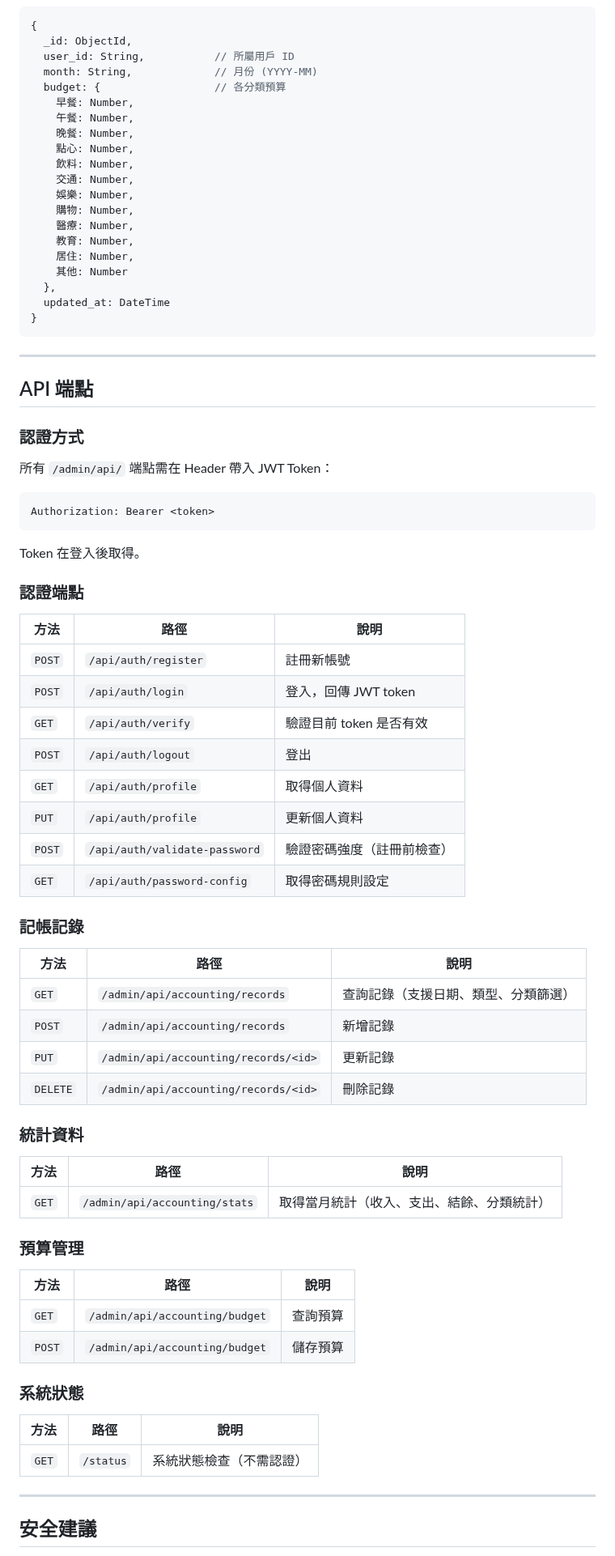
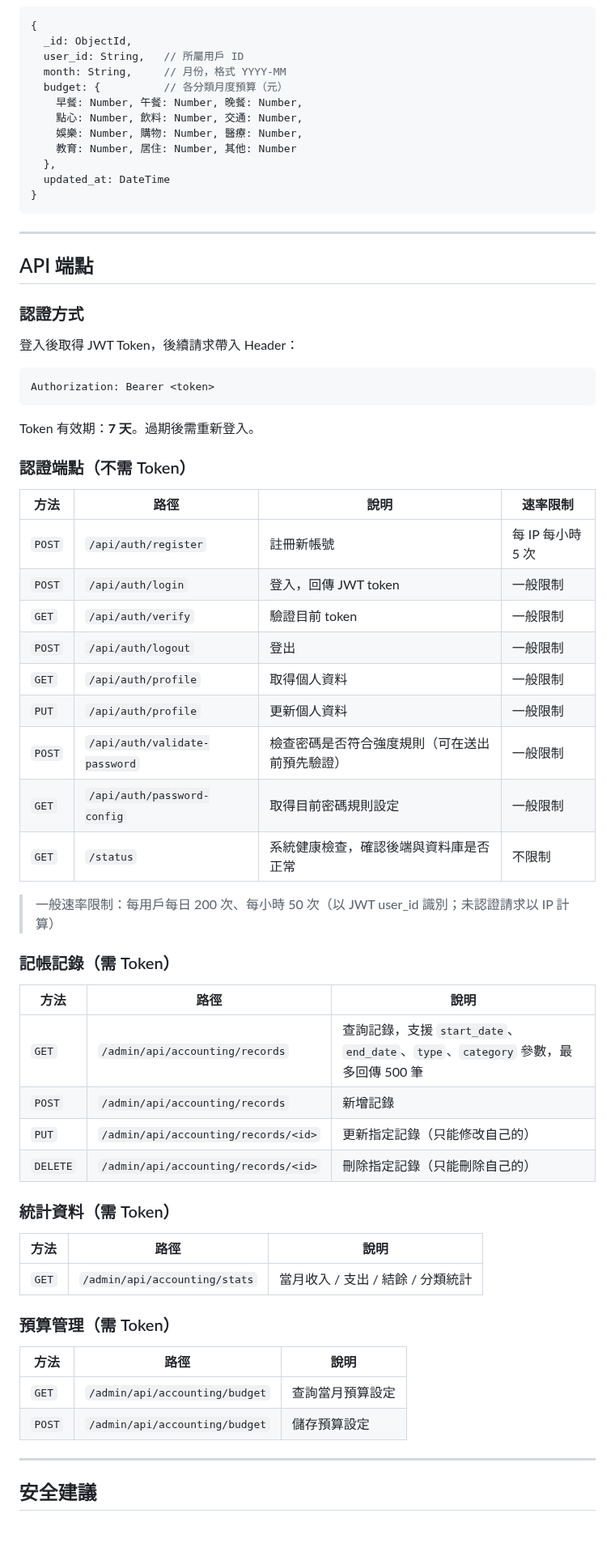
Before and after one commit to Cody8722/accounting-system, a Markdown page: README.md, the part around one of its changes. Shown at 81% size. Rendered like a GitHub page; blank space fills up the shorter version.

````diff
--- a/README.md
+++ b/README.md
@@ -173,21 +235,13 @@ python -m http.server 8080
 ```javascript
 {
   _id: ObjectId,
-  user_id: String,           // 所屬用戶 ID
-  month: String,             // 月份 (YYYY-MM)
-  budget: {                  // 各分類預算
-    早餐: Number,
-    午餐: Number,
-    晚餐: Number,
-    點心: Number,
-    飲料: Number,
-    交通: Number,
-    娛樂: Number,
-    購物: Number,
-    醫療: Number,
-    教育: Number,
-    居住: Number,
-    其他: Number
+  user_id: String,   // 所屬用戶 ID
+  month: String,     // 月份，格式 YYYY-MM
+  budget: {          // 各分類月度預算（元）
+    早餐: Number, 午餐: Number, 晚餐: Number,
+    點心: Number, 飲料: Number, 交通: Number,
+    娛樂: Number, 購物: Number, 醫療: Number,
+    教育: Number, 居住: Number, 其他: Number
   },
   updated_at: DateTime
 }
@@ -199,54 +253,51 @@ python -m http.server 8080
 
 ### 認證方式
 
-所有 `/admin/api/` 端點需在 Header 帶入 JWT Token：
+登入後取得 JWT Token，後續請求帶入 Header：
 
 ```
 Authorization: Bearer <token>
 ```
 
-Token 在登入後取得。
+Token 有效期：**7 天**。過期後需重新登入。
 
-### 認證端點
+### 認證端點（不需 Token）
+
+| 方法 | 路徑 | 說明 | 速率限制 |
+|------|------|------|---------|
+| `POST` | `/api/auth/register` | 註冊新帳號 | 每 IP 每小時 5 次 |
+| `POST` | `/api/auth/login` | 登入，回傳 JWT token | 一般限制 |
+| `GET` | `/api/auth/verify` | 驗證目前 token | 一般限制 |
+| `POST` | `/api/auth/logout` | 登出 | 一般限制 |
+| `GET` | `/api/auth/profile` | 取得個人資料 | 一般限制 |
+| `PUT` | `/api/auth/profile` | 更新個人資料 | 一般限制 |
+| `POST` | `/api/auth/validate-password` | 檢查密碼是否符合強度規則（可在送出前預先驗證） | 一般限制 |
+| `GET` | `/api/auth/password-config` | 取得目前密碼規則設定 | 一般限制 |
+| `GET` | `/status` | 系統健康檢查，確認後端與資料庫是否正常 | 不限制 |
+
+> 一般速率限制：每用戶每日 200 次、每小時 50 次（以 JWT user_id 識別；未認證請求以 IP 計算）
+
+### 記帳記錄（需 Token）
 
 | 方法 | 路徑 | 說明 |
 |------|------|------|
-| `POST` | `/api/auth/register` | 註冊新帳號 |
-| `POST` | `/api/auth/login` | 登入，回傳 JWT token |
-| `GET` | `/api/auth/verify` | 驗證目前 token 是否有效 |
-| `POST` | `/api/auth/logout` | 登出 |
-| `GET` | `/api/auth/profile` | 取得個人資料 |
-| `PUT` | `/api/auth/profile` | 更新個人資料 |
-| `POST` | `/api/auth/validate-password` | 驗證密碼強度（註冊前檢查） |
-| `GET` | `/api/auth/password-config` | 取得密碼規則設定 |
+| `GET` | `/admin/api/accounting/records` | 查詢記錄，支援 `start_date`、`end_date`、`type`、`category` 參數，最多回傳 500 筆 |
+| `POST` | `/admin/api/accounting/records` | 新增記錄 |
+| `PUT` | `/admin/api/accounting/records/<id>` | 更新指定記錄（只能修改自己的） |
+| `DELETE` | `/admin/api/accounting/records/<id>` | 刪除指定記錄（只能刪除自己的） |
 
-### 記帳記錄
+### 統計資料（需 Token）
 
 | 方法 | 路徑 | 說明 |
 |------|------|------|
-| `GET` | `/admin/api/accounting/records` | 查詢記錄（支援日期、類型、分類篩選） |
-| `POST` | `/admin/api/accounting/records` | 新增記錄 |
-| `PUT` | `/admin/api/accounting/records/<id>` | 更新記錄 |
-| `DELETE` | `/admin/api/accounting/records/<id>` | 刪除記錄 |
+| `GET` | `/admin/api/accounting/stats` | 當月收入 / 支出 / 結餘 / 分類統計 |
 
-### 統計資料
+### 預算管理（需 Token）
 
 | 方法 | 路徑 | 說明 |
 |------|------|------|
-| `GET` | `/admin/api/accounting/stats` | 取得當月統計（收入、支出、結餘、分類統計） |
-
-### 預算管理
-
-| 方法 | 路徑 | 說明 |
-|------|------|------|
-| `GET` | `/admin/api/accounting/budget` | 查詢預算 |
-| `POST` | `/admin/api/accounting/budget` | 儲存預算 |
-
-### 系統狀態
-
-| 方法 | 路徑 | 說明 |
-|------|------|------|
-| `GET` | `/status` | 系統狀態檢查（不需認證） |
+| `GET` | `/admin/api/accounting/budget` | 查詢當月預算設定 |
+| `POST` | `/admin/api/accounting/budget` | 儲存預算設定 |
 
 ---
 
````
Also changed, not shown: other parts of README.md (+188 -157 lines).
